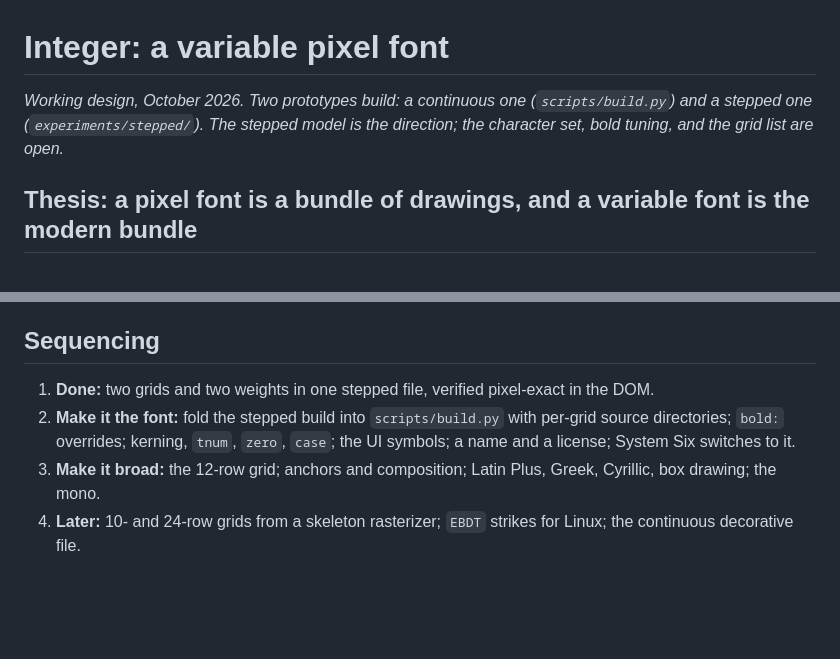
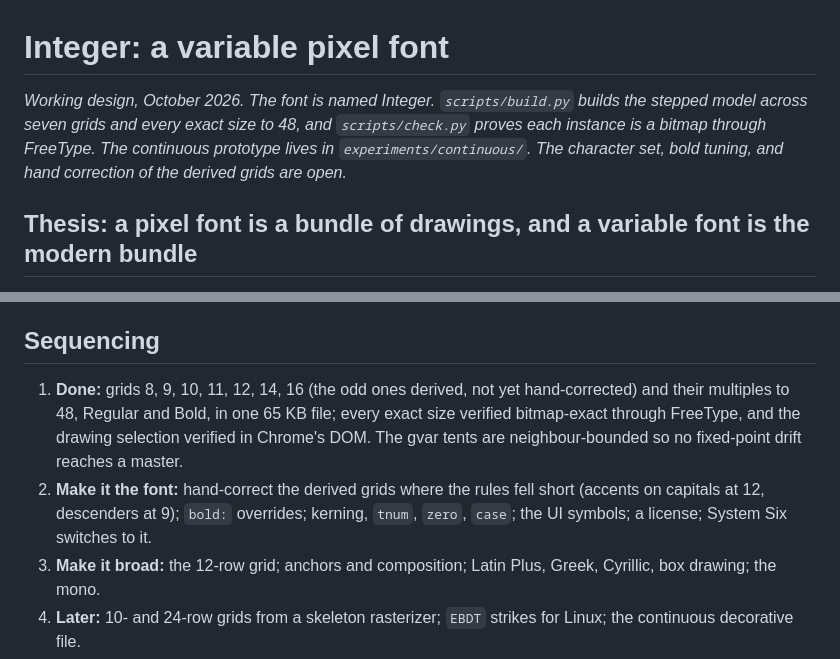
Before and after one commit to arfct/integer, a Markdown page: docs/design.md, 2 parts joined by grey strips. Drawn GitHub-style; blank space fills up the shorter version.

Commit message:
Update the design document for the seven-grid build
Co-Authored-By: Claude Fable 5.1 <noreply@anthropic.com>

```diff
--- a/docs/design.md
+++ b/docs/design.md
@@ -1,6 +1,6 @@
 # Integer: a variable pixel font
 
-_Working design, October 2026. Two prototypes build: a continuous one (`scripts/build.py`) and a stepped one (`experiments/stepped/`). The stepped model is the direction; the character set, bold tuning, and the grid list are open._
+_Working design, October 2026. The font is named Integer. `scripts/build.py` builds the stepped model across seven grids and every exact size to 48, and `scripts/check.py` proves each instance is a bitmap through FreeType. The continuous prototype lives in `experiments/continuous/`. The character set, bold tuning, and hand correction of the derived grids are open._
 
 ## Thesis: a pixel font is a bundle of drawings, and a variable font is the modern bundle
 
@@ -148,8 +148,8 @@ All of the variable ones interpolate pixel shapes, which is the overlap effect.
 
 ## Sequencing
 
-1. **Done:** two grids and two weights in one stepped file, verified pixel-exact in the DOM.
-2. **Make it the font:** fold the stepped build into `scripts/build.py` with per-grid source directories; `bold:` overrides; kerning, `tnum`, `zero`, `case`; the UI symbols; a name and a license; System Six switches to it.
+1. **Done:** grids 8, 9, 10, 11, 12, 14, 16 (the odd ones derived, not yet hand-corrected) and their multiples to 48, Regular and Bold, in one 65 KB file; every exact size verified bitmap-exact through FreeType, and the drawing selection verified in Chrome's DOM. The gvar tents are neighbour-bounded so no fixed-point drift reaches a master.
+2. **Make it the font:** hand-correct the derived grids where the rules fell short (accents on capitals at 12, descenders at 9); `bold:` overrides; kerning, `tnum`, `zero`, `case`; the UI symbols; a license; System Six switches to it.
 3. **Make it broad:** the 12-row grid; anchors and composition; Latin Plus, Greek, Cyrillic, box drawing; the mono.
 4. **Later:** 10- and 24-row grids from a skeleton rasterizer; `EBDT` strikes for Linux; the continuous decorative file.
 
```
